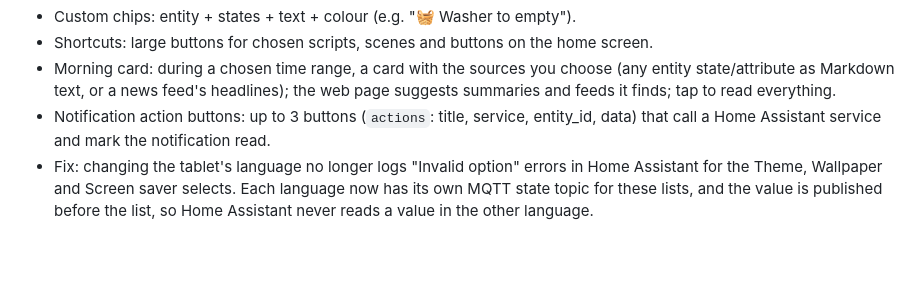
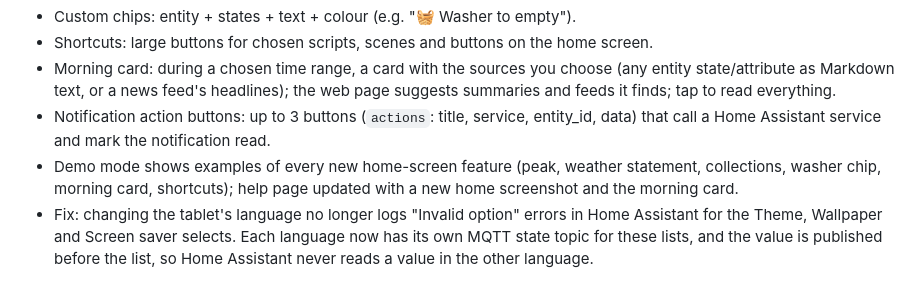
Before and after one commit to gharl77/TileHouse, a Markdown page: CHANGELOG.md, the part around the change. GitHub-like rendering; blank space fills up the shorter version.

```diff
--- a/CHANGELOG.md
+++ b/CHANGELOG.md
@@ -10,6 +10,7 @@ TileHouse uses calendar versioning: `YEAR.MONTH.N`.
 - Shortcuts: large buttons for chosen scripts, scenes and buttons on the home screen.
 - Morning card: during a chosen time range, a card with the sources you choose (any entity state/attribute as Markdown text, or a news feed's headlines); the web page suggests summaries and feeds it finds; tap to read everything.
 - Notification action buttons: up to 3 buttons (`actions`: title, service, entity_id, data) that call a Home Assistant service and mark the notification read.
+- Demo mode shows examples of every new home-screen feature (peak, weather statement, collections, washer chip, morning card, shortcuts); help page updated with a new home screenshot and the morning card.
 - Fix: changing the tablet's language no longer logs "Invalid option" errors in Home Assistant for the Theme, Wallpaper and Screen saver selects. Each language now has its own MQTT state topic for these lists, and the value is published before the list, so Home Assistant never reads a value in the other language.
 
 ## 2026.11.5
```
Also changed, not shown: README.md (+3 -0 lines), docs/screenshots/home.png, docs/screenshots/morning-card.png (added), 2 other files.
